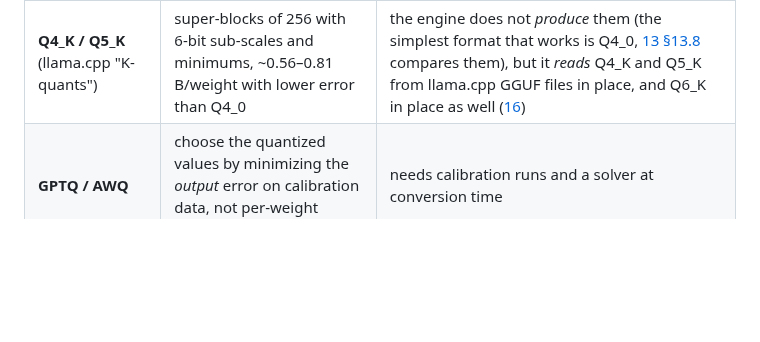
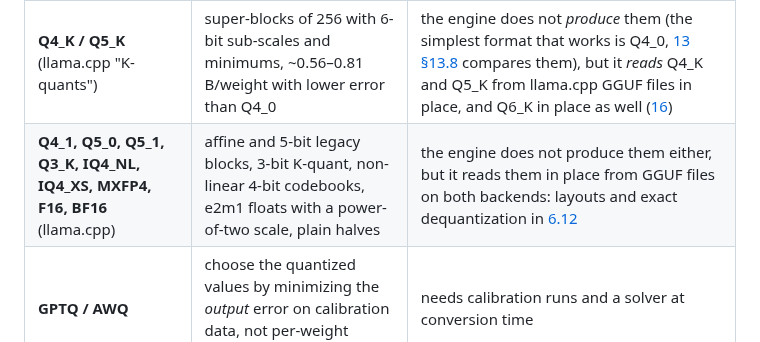
Before and after one commit to beniaminp/jllm-serve, a Markdown page: docs/06-quantization.md, the part around the change. Drawn GitHub-style; blank space fills up the shorter version.

Commit message:
docs 06: pointer row in 6.10

```diff
--- a/docs/06-quantization.md
+++ b/docs/06-quantization.md
@@ -436,6 +436,7 @@ default and optionally f16 (`backend.kv-dtype`, [05 §5.9](05-transformer-math.m
 | **Q2_K** (llama.cpp "K-quant") | super-blocks of 256 with 4-bit sub-block scales *and mins*, 2.625 bits/weight | *done*: `--quant q2k`, see [13](13-q2k-quantization.md) (applied to every linear layer; pure Q2_K breaks a 0.6B model) |
 | **Q6_K** (llama.cpp "K-quant") | super-blocks of 256, 6-bit codes with int8 sub-block scales, 6.5625 bits/weight | *done*: `--head-quant q6k` for the embedding / LM head, `--quant q6k` for all layers (6.5.1) |
 | **Q4_K / Q5_K** (llama.cpp "K-quants") | super-blocks of 256 with 6-bit sub-scales and minimums, ~0.56–0.81 B/weight with lower error than Q4_0 | the engine does not *produce* them (the simplest format that works is Q4_0, [13 §13.8](13-q2k-quantization.md#138-what-the-other-k-quants-change) compares them), but it *reads* Q4_K and Q5_K from llama.cpp GGUF files in place, and Q6_K in place as well ([16](16-gguf.md)) |
+| **Q4_1, Q5_0, Q5_1, Q3_K, IQ4_NL, IQ4_XS, MXFP4, F16, BF16** (llama.cpp) | affine and 5-bit legacy blocks, 3-bit K-quant, non-linear 4-bit codebooks, e2m1 floats with a power-of-two scale, plain halves | the engine does not produce them either, but it reads them in place from GGUF files on both backends: layouts and exact dequantization in [6.12](#612-the-other-ggml-block-formats-read-in-place-from-gguf-files) |
 | **GPTQ / AWQ** | choose the quantized values by minimizing the *output* error on calibration data, not per-weight rounding | needs calibration runs and a solver at conversion time |
 | **int8 activations** (Q8_0 for `x` too) | integer × integer dot products, twice the lanes per SIMD register and no byte→float conversions | *done* on the CPU decode path for Q4_0 / Q8_0 weights, `backend.cpu.int8-activations` ([07 §7.10](07-cpu-backend.md#710-int8-activations-integer-dot-products-int8kernels)) |
 | **fp8 / NF4** | 8-bit floats; 4-bit non-uniform "normal float" levels | GPU-oriented; no hardware fp8 on Apple M1 |
```
